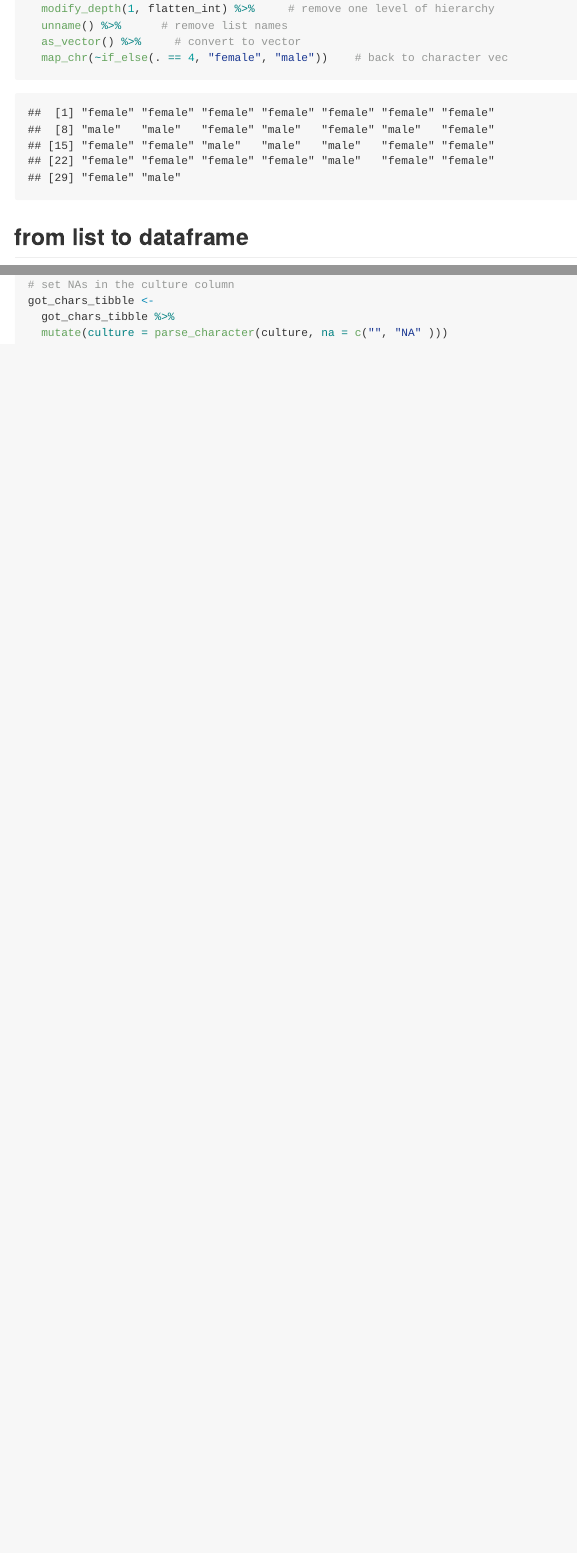
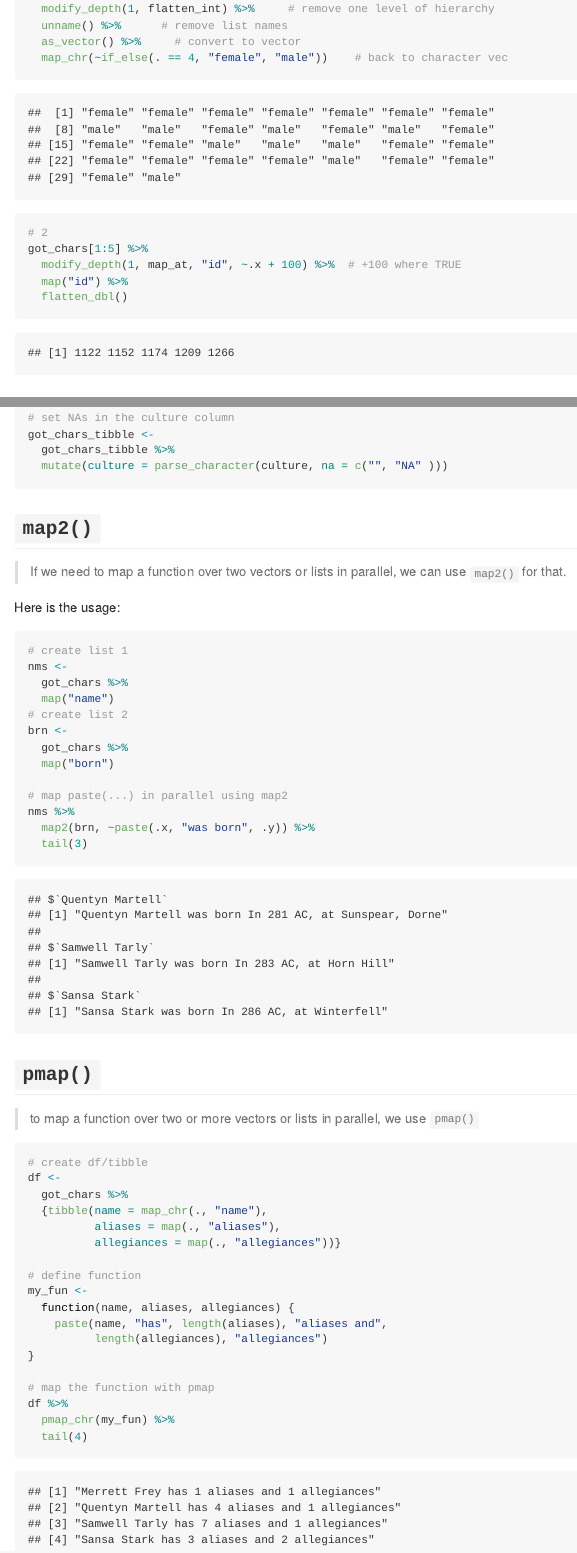
Before and after one commit to 3Dan3/purrr_functional_programming, an R Markdown document (A_list_of_lists.Rmd): the page in a window 1100 px wide, from 6120 px down before the commit and from 6210 px down after it, so that both start at the same text, and a second part further down, joined at a grey line. The pictures show the output file A_list_of_lists.md that the author committed with the source, drawn offline in the style of GitHub.

Commit message:
edit files

````diff
--- a/A_list_of_lists.Rmd
+++ b/A_list_of_lists.Rmd
@@ -168,6 +170,12 @@ got_chars %>%
   unname() %>%      # remove list names
   as_vector() %>%     # convert to vector
   map_chr(~if_else(. == 4, "female", "male"))    # back to character vec
+
+# 2
+got_chars[1:5] %>%
+  modify_depth(1, map_at, "id", ~.x + 100) %>%  # +100 where TRUE
+  map("id") %>%
+  flatten_dbl()
 
 ```
 
@@ -194,3 +202,53 @@ got_chars_tibble <-
 
 
 ```
+
+## `map2()`
+
+>If we need to map a function over two vectors or lists in parallel, we can use `map2()` for that.
+
+Here is the usage:
+
+```{r}
+
+# create list 1
+nms <-
+  got_chars %>%
+  map("name")
+# create list 2
+brn <-
+  got_chars %>%
+  map("born")
+
+# map paste(...) in parallel using map2
+nms %>%
+  map2(brn, ~paste(.x, "was born", .y)) %>%
+  tail(3)
+
+```
+
+## `pmap()`
+
+>to map a function over two or more vectors or lists in parallel, we use `pmap()`
+
+```{r}
+
+# create df/tibble
+df <-
+  got_chars %>%
+  {tibble(name = map_chr(., "name"),
+          aliases = map(., "aliases"),
+          allegiances = map(., "allegiances"))}
+
+# define function
+my_fun <-
+  function(name, aliases, allegiances) {
+    paste(name, "has", length(aliases), "aliases and",
+          length(allegiances), "allegiances")
+}
+
+# map the function with pmap
+df %>%
+  pmap_chr(my_fun) %>%
+  tail(4)
+```
````
Also changed, not shown: A_list_of_lists.md, A_list_of_lists.Rmd (2 more changed lines).
